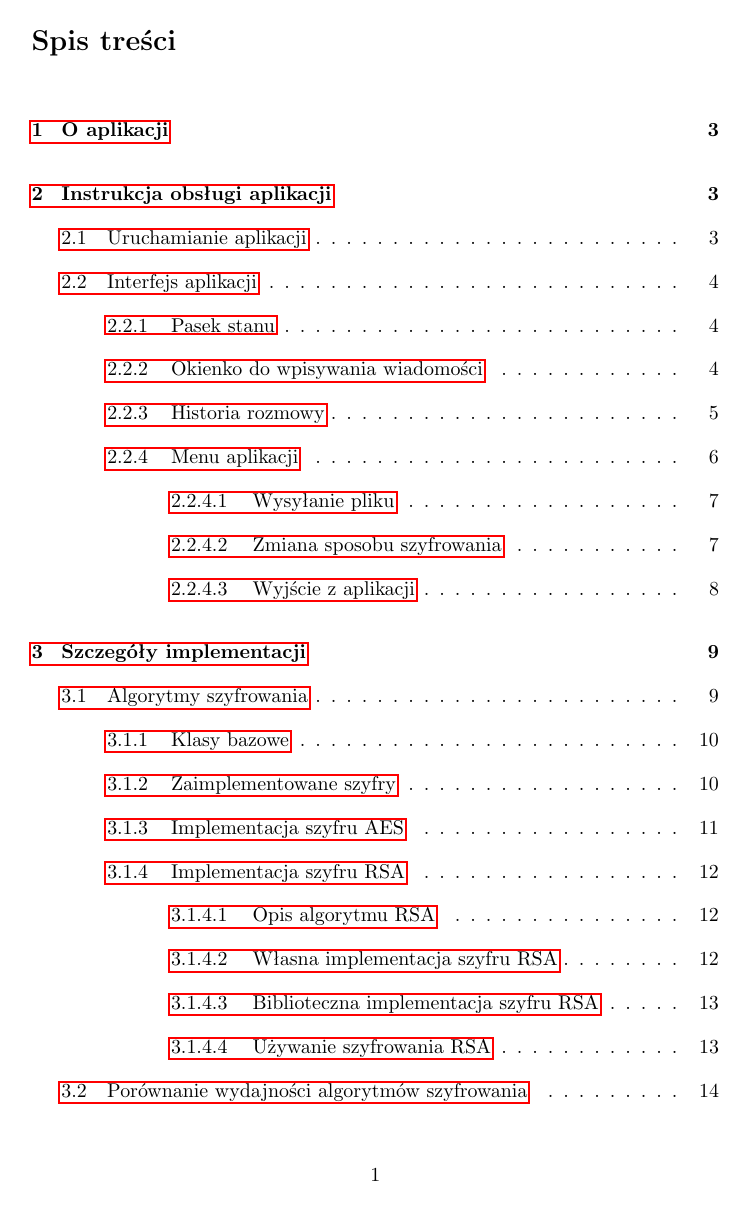
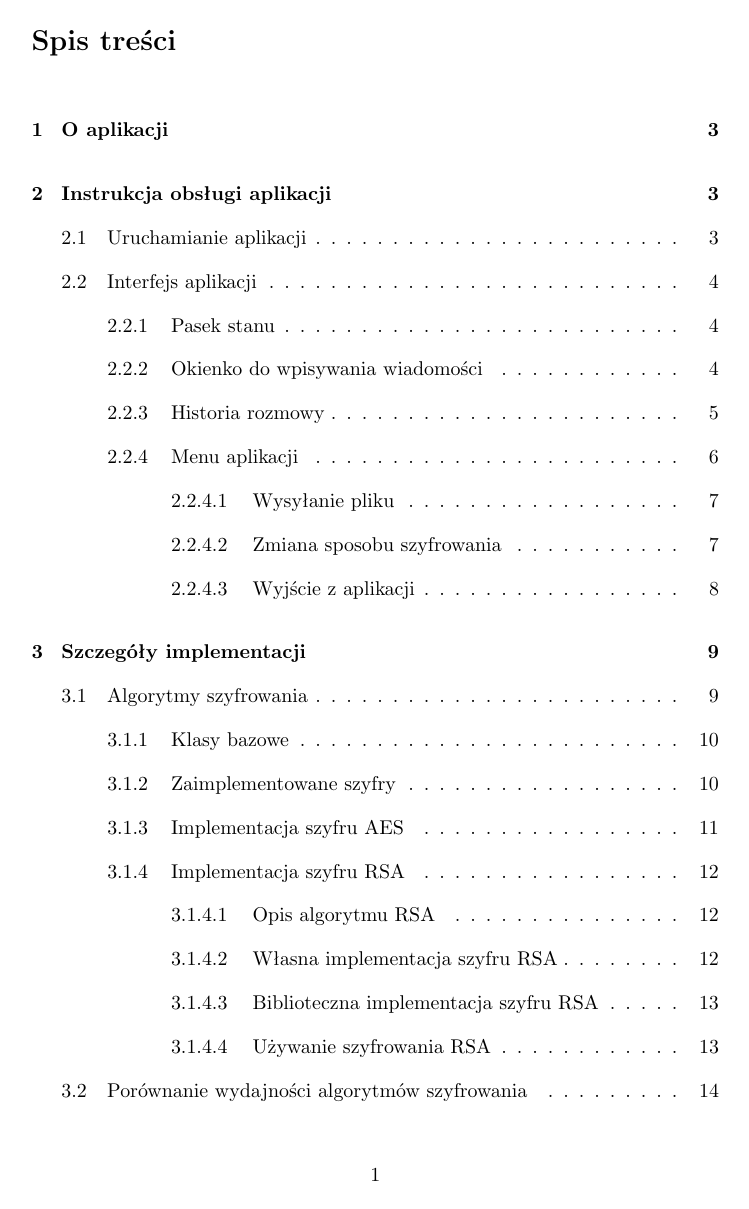
Before and after one commit to mszacun/Bob, a LaTeX document (instrukcja.tex): page 2 of 21. Compiled offline with pdfLaTeX.

Commit message:
Remove red borders from hyperlinks

```diff
--- a/instrukcja.tex
+++ b/instrukcja.tex
@@ -2,7 +2,7 @@
 
 \usepackage{polski}
 \usepackage{titlesec}
-\usepackage[bookmarks]{hyperref}
+\usepackage[hidelinks]{hyperref}
 \usepackage{setspace}
 \usepackage[english, polish]{babel}
 \usepackage[utf8]{inputenc}
```
